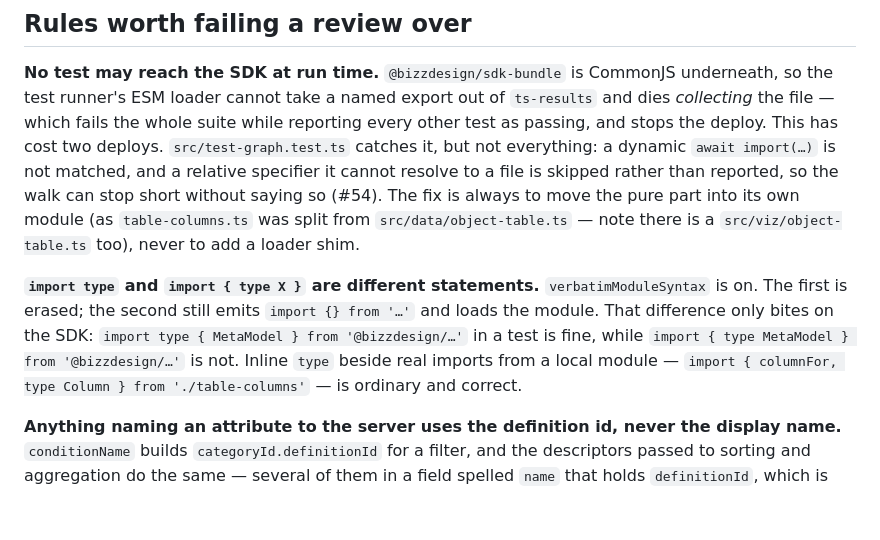
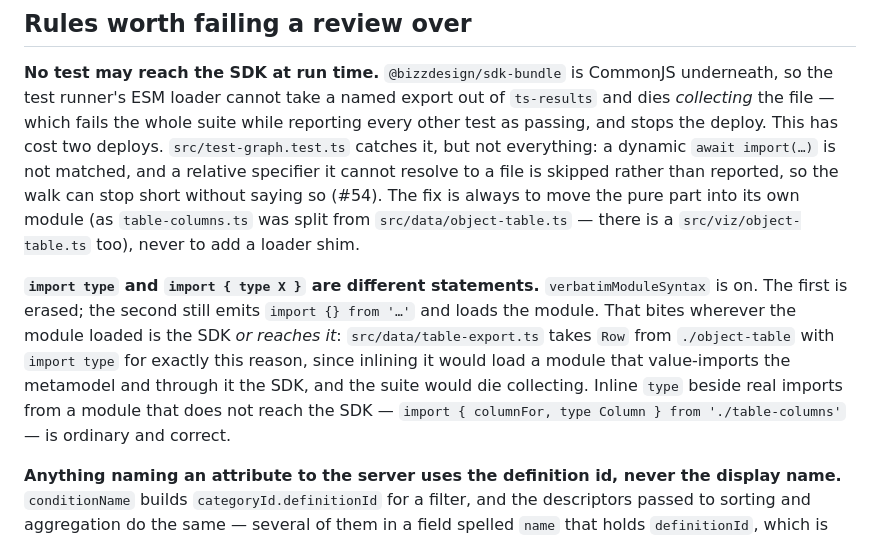
Before and after one commit to petersm05/unify-lens, a Markdown page: .github/copilot-instructions.md, the part around one of its changes. Rendered like a GitHub page; blank space fills up the shorter version.

Commit message:
Inline type bites one hop away too, which is why table-export avoids it
An earlier round corrected "any inline type in a test is wrong" to "only
the SDK", which swung past the truth. It bites wherever the module loaded
is the SDK or reaches it, and this codebase already depends on that:
src/data/table-export.ts takes Row from ./object-table with import type
precisely because inlining it would load a module that value-imports the
metamodel and through it the SDK, and the suite would die collecting.

A reviewer told the narrow rule reads that import type as needless
ceremony and suggests tidying it, which costs the suite and the deploy.
The rule names the hop and the example now.

Also reflows two paragraphs whose wrapping was left ragged by earlier
splices, and trims the idb.ts row, which was several times wider than
every other row in that table.

Co-Authored-By: Claude Opus 5 <noreply@anthropic.com>
Claude-Session: https://claude.ai/code/session_01KnYs1bAV7Cj94bLw2YzMom

```diff
--- a/.github/copilot-instructions.md
+++ b/.github/copilot-instructions.md
@@ -18,17 +18,18 @@ reporting every other test as passing, and stops the deploy. This has cost two
 deploys. `src/test-graph.test.ts` catches it, but not everything: a dynamic
 `await import(…)` is not matched, and a relative specifier it cannot resolve to
 a file is skipped rather than reported, so the walk can stop short without
-saying so (#54). The fix is always to move the
-pure part into its own module (as `table-columns.ts` was split from
-`src/data/object-table.ts` — note there is a `src/viz/object-table.ts` too),
-never to add a loader shim.
+saying so (#54). The fix is always to move the pure part into its own module
+(as `table-columns.ts` was split from `src/data/object-table.ts` — there is a
+`src/viz/object-table.ts` too), never to add a loader shim.
 
 **`import type` and `import { type X }` are different statements.**
 `verbatimModuleSyntax` is on. The first is erased; the second still emits
-`import {} from '…'` and loads the module. That difference only bites on the
-SDK: `import type { MetaModel } from '@bizzdesign/…'` in a test is fine, while
-`import { type MetaModel } from '@bizzdesign/…'` is not. Inline `type` beside
-real imports from a local module — `import { columnFor, type Column } from
+`import {} from '…'` and loads the module. That bites wherever the module
+loaded is the SDK *or reaches it*: `src/data/table-export.ts` takes `Row` from
+`./object-table` with `import type` for exactly this reason, since inlining it
+would load a module that value-imports the metamodel and through it the SDK,
+and the suite would die collecting. Inline `type` beside real imports from a
+module that does not reach the SDK — `import { columnFor, type Column } from
 './table-columns'` — is ordinary and correct.
 
 **Anything naming an attribute to the server uses the definition id, never the
```
Also changed, not shown: other parts of .github/copilot-instructions.md (+3 -4 lines), README.md (+1 -1 lines).
